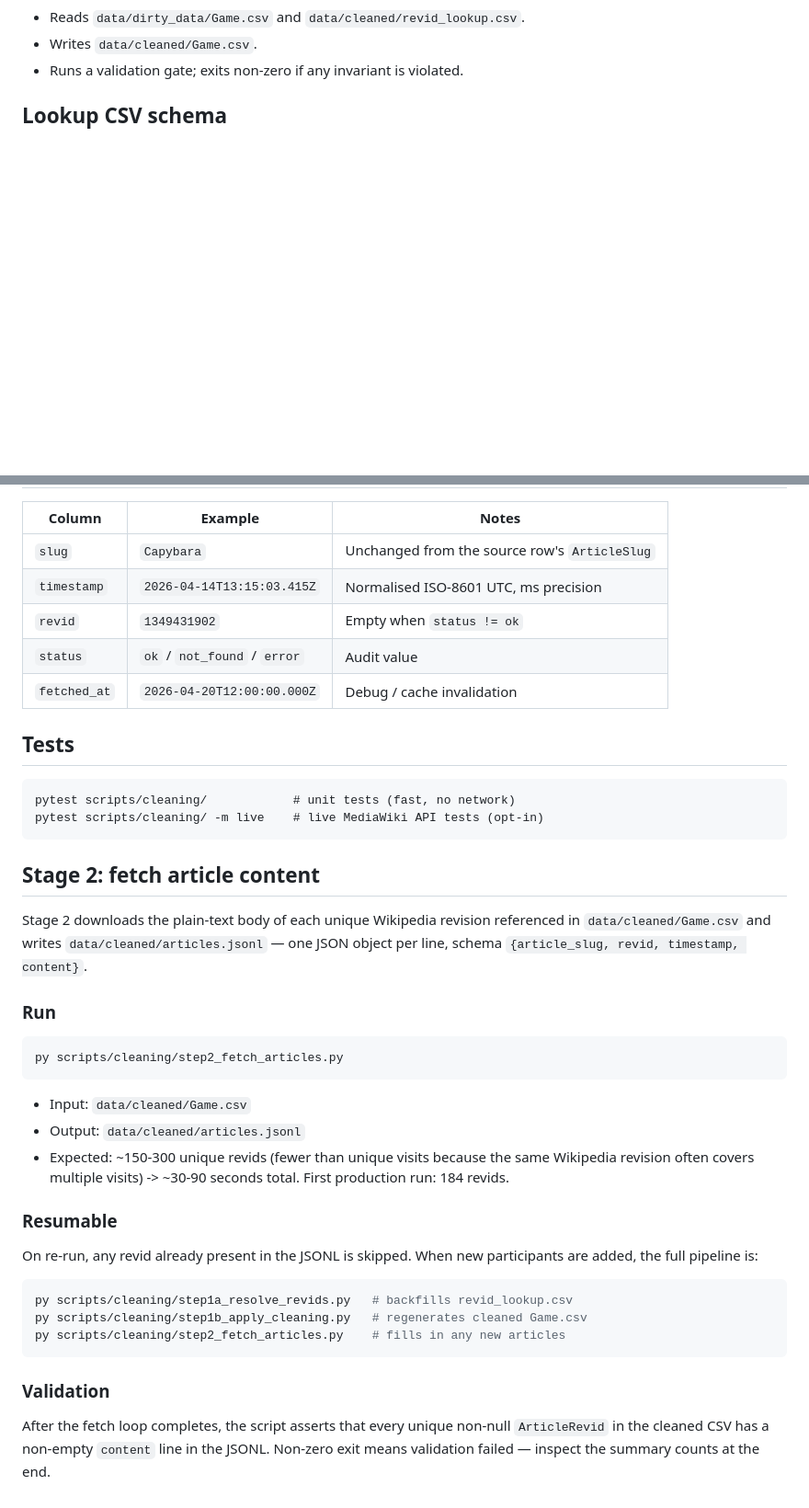
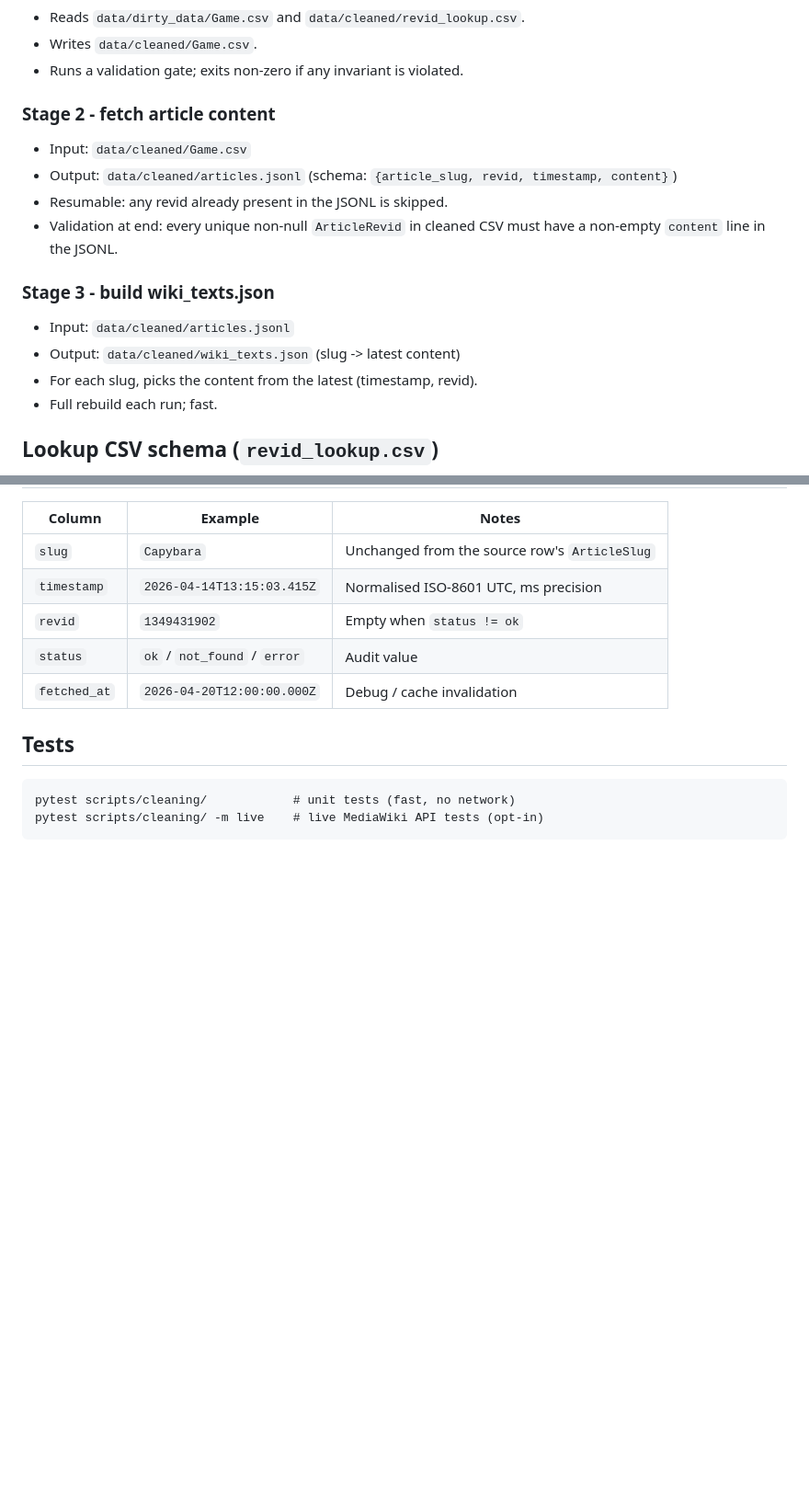
Before and after one commit to elay96/wikipedia-task-analysis-engine, a Markdown page: scripts/cleaning/README.md, 2 parts joined by grey strips. Shown at 92% size. GitHub-like rendering; blank space fills up the shorter version.

````diff
--- a/scripts/cleaning/README.md
+++ b/scripts/cleaning/README.md
@@ -54,7 +83,22 @@ py scripts/cleaning/step1b_apply_cleaning.py
 - Writes `data/cleaned/Game.csv`.
 - Runs a validation gate; exits non-zero if any invariant is violated.
 
-## Lookup CSV schema
+### Stage 2 - fetch article content
+
+- Input:  `data/cleaned/Game.csv`
+- Output: `data/cleaned/articles.jsonl` (schema: `{article_slug, revid, timestamp, content}`)
+- Resumable: any revid already present in the JSONL is skipped.
+- Validation at end: every unique non-null `ArticleRevid` in cleaned CSV
+  must have a non-empty `content` line in the JSONL.
+
+### Stage 3 - build wiki_texts.json
+
+- Input:  `data/cleaned/articles.jsonl`
+- Output: `data/cleaned/wiki_texts.json` (slug -> latest content)
+- For each slug, picks the content from the latest (timestamp, revid).
+- Full rebuild each run; fast.
+
+## Lookup CSV schema (`revid_lookup.csv`)
 
 | Column | Example | Notes |
 |---|---|---|
@@ -70,37 +114,3 @@ py scripts/cleaning/step1b_apply_cleaning.py
 pytest scripts/cleaning/            # unit tests (fast, no network)
 pytest scripts/cleaning/ -m live    # live MediaWiki API tests (opt-in)
 ```
-
-## Stage 2: fetch article content
-
-Stage 2 downloads the plain-text body of each unique Wikipedia revision referenced in
-`data/cleaned/Game.csv` and writes `data/cleaned/articles.jsonl` — one JSON object per
-line, schema `{article_slug, revid, timestamp, content}`.
-
-### Run
-
-```bash
-py scripts/cleaning/step2_fetch_articles.py
-```
-
-- Input:  `data/cleaned/Game.csv`
-- Output: `data/cleaned/articles.jsonl`
-- Expected: ~150-300 unique revids (fewer than unique visits because the same Wikipedia revision
-  often covers multiple visits) -> ~30-90 seconds total. First production run: 184 revids.
-
-### Resumable
-
-On re-run, any revid already present in the JSONL is skipped. When new participants
-are added, the full pipeline is:
-
-```bash
-py scripts/cleaning/step1a_resolve_revids.py   # backfills revid_lookup.csv
-py scripts/cleaning/step1b_apply_cleaning.py   # regenerates cleaned Game.csv
-py scripts/cleaning/step2_fetch_articles.py    # fills in any new articles
-```
-
-### Validation
-
-After the fetch loop completes, the script asserts that every unique non-null
-`ArticleRevid` in the cleaned CSV has a non-empty `content` line in the JSONL.
-Non-zero exit means validation failed — inspect the summary counts at the end.
````
Also changed, not shown: other parts of scripts/cleaning/README.md (+46 -17 lines).
